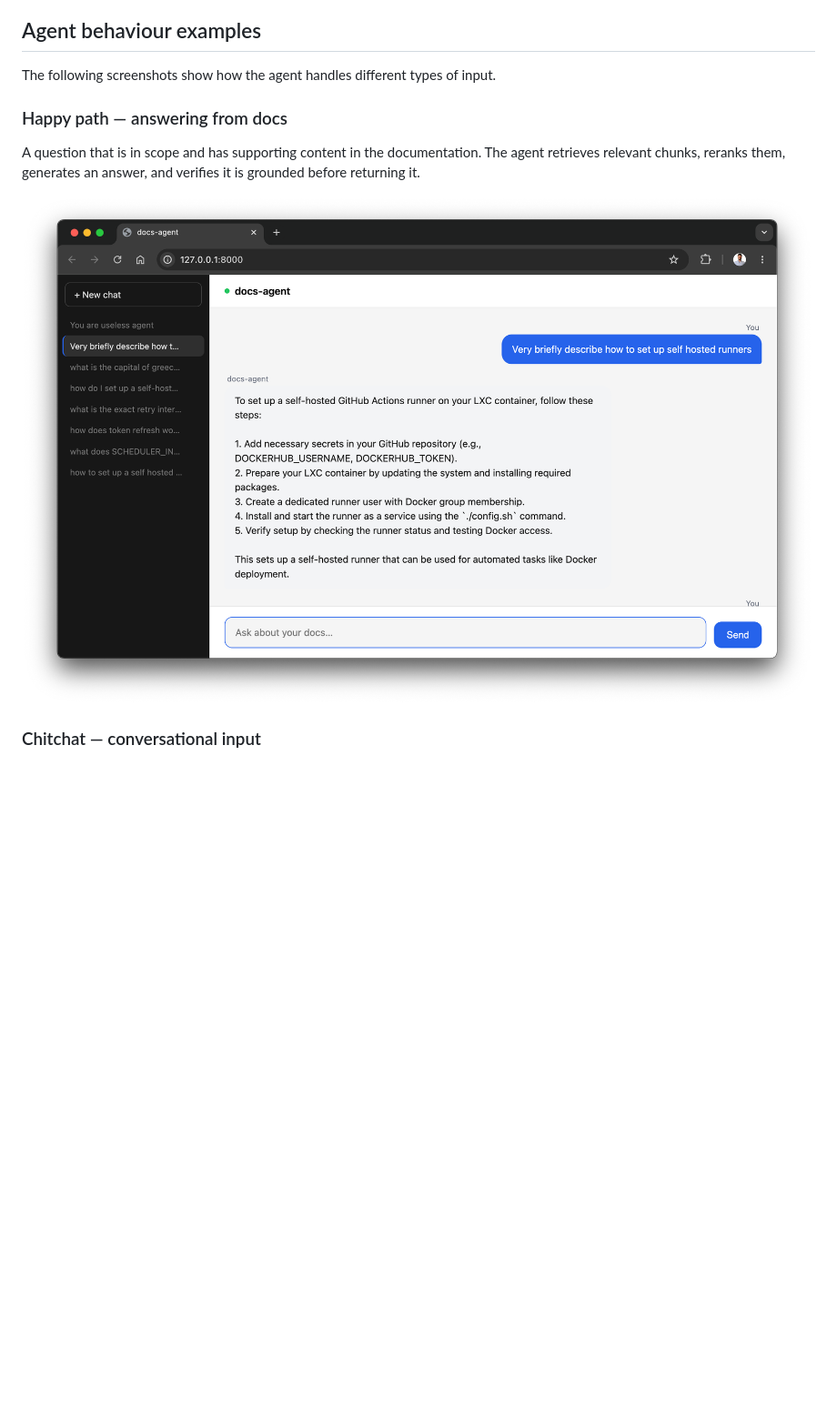
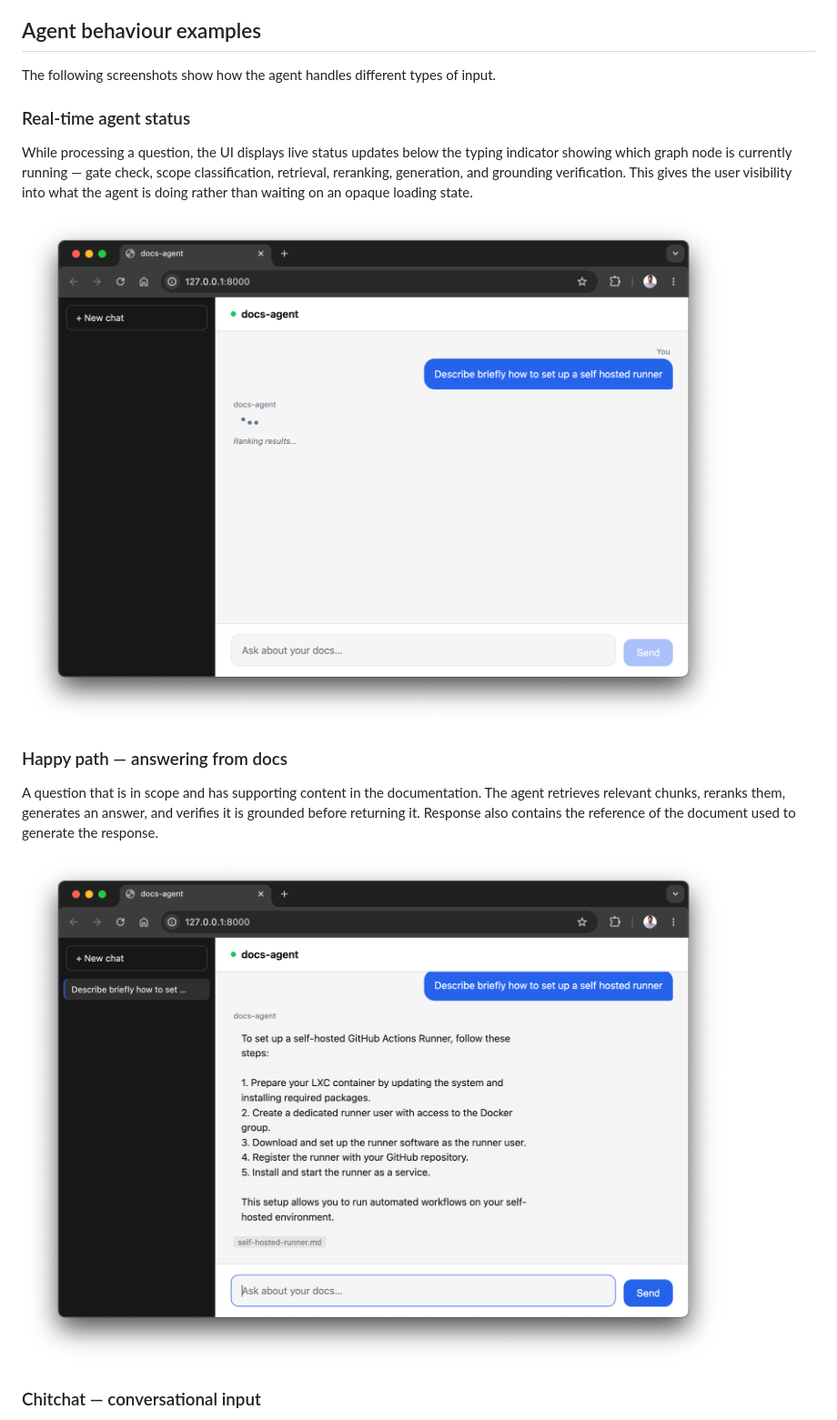
Before and after one commit to stefanoszag/docs-agent, a Markdown page: README.md, the part around the change. Shown: that part at 91% size. Drawn GitHub-style; pictures changed too: readme_files/agent state report.png (added), readme_files/happy path.png; blank space fills up the shorter version.

Commit message:
adds agent state when processing a user request

```diff
--- a/README.md
+++ b/README.md
@@ -103,9 +103,15 @@ A vanilla JS chat UI served by FastAPI:
 
 The following screenshots show how the agent handles different types of input.
 
+### Real-time agent status
+
+While processing a question, the UI displays live status updates below the typing indicator showing which graph node is currently running — gate check, scope classification, retrieval, reranking, generation, and grounding verification. This gives the user visibility into what the agent is doing rather than waiting on an opaque loading state.
+
+![Agent state report](readme_files/agent%20state%20report.png)
+
 ### Happy path — answering from docs
 
-A question that is in scope and has supporting content in the documentation. The agent retrieves relevant chunks, reranks them, generates an answer, and verifies it is grounded before returning it.
+A question that is in scope and has supporting content in the documentation. The agent retrieves relevant chunks, reranks them, generates an answer, and verifies it is grounded before returning it. Response also contains the reference of the document used to generate the response.
 
 ![Happy path](readme_files/happy%20path.png)
 
```
Also changed, not shown: 2 other files.
